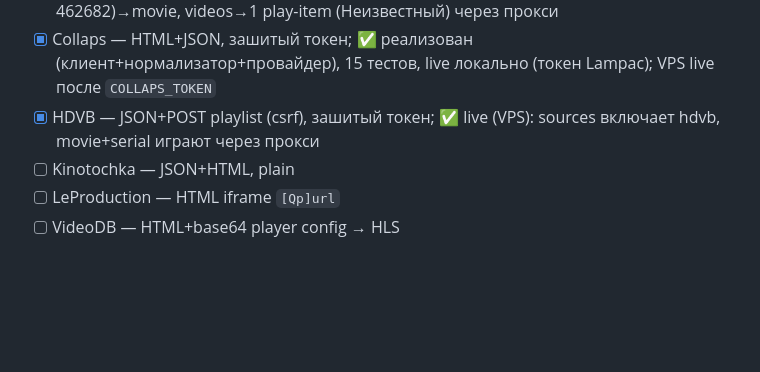
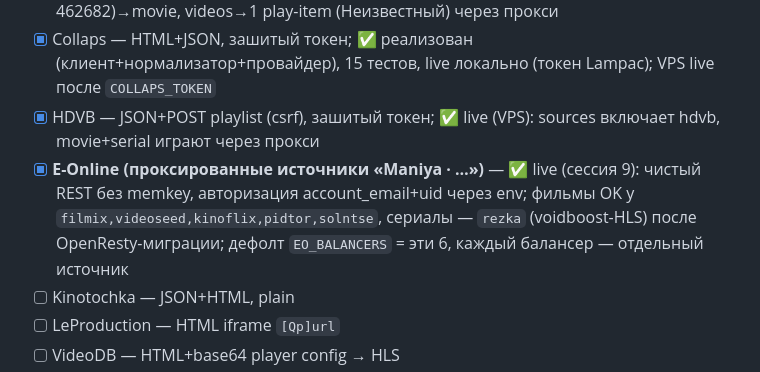
Before and after one commit to dorofeev200/Maniya_Online, a Markdown page: docs/action-plan.md, the part around the change. GitHub-like rendering; blank space fills up the shorter version.

Commit message:
docs(plan): сессия 9 — финальный live-отчёт E-Online (5 фильм-OK + rezka) и источник «Maniya · …» в инвентаре
Co-Authored-By: Claude Opus 5 (1M context) <noreply@anthropic.com>

```diff
--- a/docs/action-plan.md
+++ b/docs/action-plan.md
@@ -179,6 +179,7 @@ origin → код продублирован.
 - [x] CDNvideohub — JSON API (`{host}/api/v1/player/sv/...`), hlsUrl; ✅ реализован (клиент+нормализатор+провайдер, kp-only), 13 тестов, live: search(Интерстеллар 462682)→movie, videos→1 play-item (Неизвестный) через прокси
 - [x] Collaps — HTML+JSON, зашитый токен; ✅ реализован (клиент+нормализатор+провайдер), 15 тестов, live локально (токен Lampac); VPS live после `COLLAPS_TOKEN`
 - [x] HDVB — JSON+POST playlist (csrf), зашитый токен; ✅ live (VPS): sources включает hdvb, movie+serial играют через прокси
+- [x] **E-Online (проксированные источники «Maniya · …»)** — ✅ live (сессия 9): чистый REST без memkey, авторизация account_email+uid через env; фильмы OK у `filmix,videoseed,kinoflix,pidtor,solntse`, сериалы — `rezka` (voidboost-HLS) после OpenResty-миграции; дефолт `EO_BALANCERS` = эти 6, каждый балансер — отдельный источник
 - [ ] Kinotochka — JSON+HTML, plain
 - [ ] LeProduction — HTML iframe `[Qp]url`
 - [ ] VideoDB — HTML+base64 player config → HLS
```
